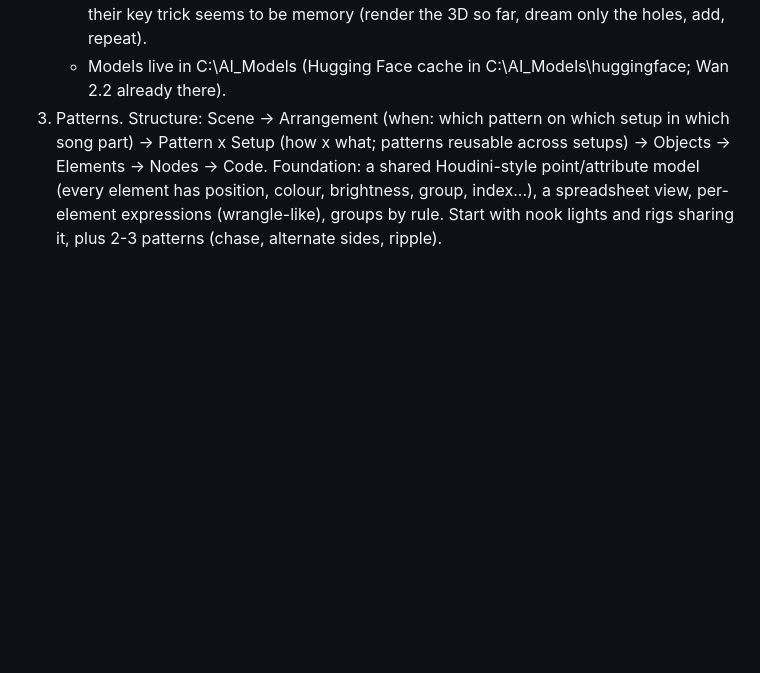
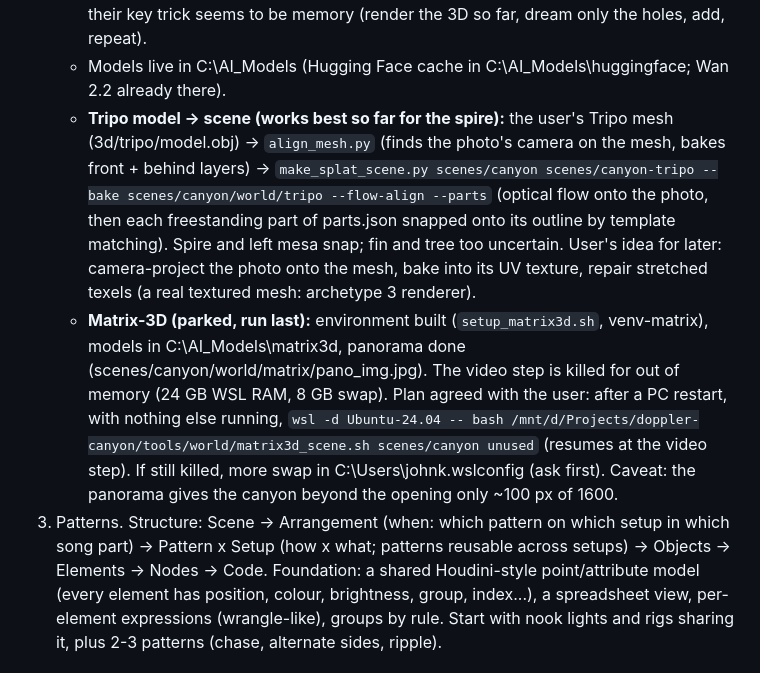
Before and after one commit to jkarian/doppler, a Markdown page: docs/STATUS.md, the part around the change. GitHub-like rendering; blank space fills up the shorter version.

Commit message:
STATUS: Tripo pipeline, Matrix-3D parked with resume steps
Co-Authored-By: Claude Opus 5.5 <noreply@anthropic.com>

```diff
--- a/docs/STATUS.md
+++ b/docs/STATUS.md
@@ -146,6 +146,18 @@ tuning), ideally starting from automatic suggestions (lights in nooks, rigs on l
      out). The user is now researching how 3D-world systems (Marble, HunyuanWorld/Voyager, Lyra...) do it:
      their key trick seems to be memory (render the 3D so far, dream only the holes, add, repeat).
    - Models live in C:\AI_Models (Hugging Face cache in C:\AI_Models\huggingface; Wan 2.2 already there).
+   - **Tripo model -> scene (works best so far for the spire):** the user's Tripo mesh (3d/tripo/model.obj) ->
+     `align_mesh.py` (finds the photo's camera on the mesh, bakes front + behind layers) -> `make_splat_scene.py
+     scenes/canyon scenes/canyon-tripo --bake scenes/canyon/world/tripo --flow-align --parts` (optical flow onto
+     the photo, then each freestanding part of parts.json snapped onto its outline by template matching).
+     Spire and left mesa snap; fin and tree too uncertain. User's idea for later: camera-project the photo onto
+     the mesh, bake into its UV texture, repair stretched texels (a real textured mesh: archetype 3 renderer).
+   - **Matrix-3D (parked, run last):** environment built (`setup_matrix3d.sh`, venv-matrix), models in
+     C:\AI_Models\matrix3d, panorama done (scenes/canyon/world/matrix/pano_img.jpg). The video step is killed for
+     out of memory (24 GB WSL RAM, 8 GB swap). Plan agreed with the user: after a PC restart, with nothing else
+     running, `wsl -d Ubuntu-24.04 -- bash /mnt/d/Projects/doppler-canyon/tools/world/matrix3d_scene.sh
+     scenes/canyon unused` (resumes at the video step). If still killed, more swap in C:\Users\johnk\.wslconfig
+     (ask first). Caveat: the panorama gives the canyon beyond the opening only ~100 px of 1600.
 3. Patterns. Structure: Scene -> Arrangement (when: which pattern on which setup in which song part) ->
    Pattern x Setup (how x what; patterns reusable across setups) -> Objects -> Elements -> Nodes -> Code.
    Foundation: a shared Houdini-style point/attribute model (every element has position, colour, brightness,
```
